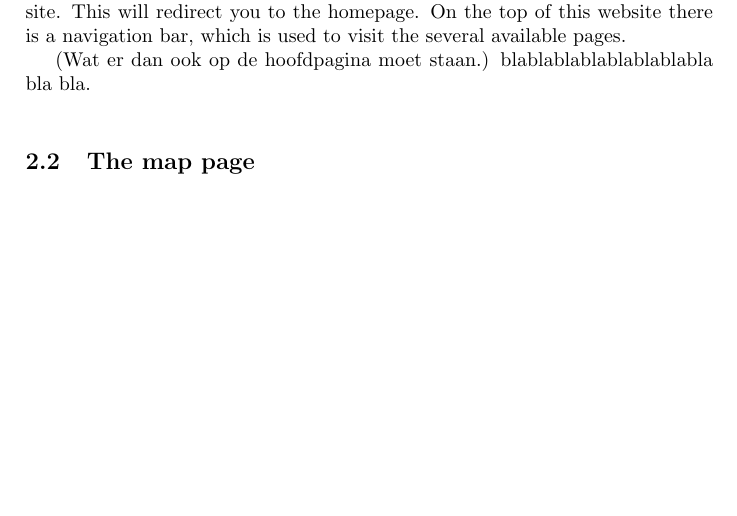
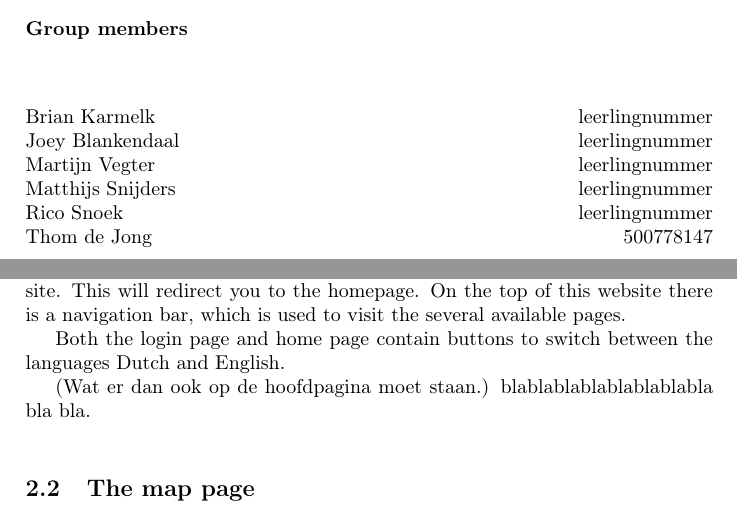
Before and after one commit to PLA25/User-Manual, a LaTeX document (latex/main.tex): part of page 4 of 4 before the commit and two parts of pages 1 and 4 of 4 after it, the two joined at a grey line, cut at the place of the change, the shorter picture padded with empty space. Compiled offline with pdfLaTeX.

Commit message:
Wat verbetering, met dingen van de handleiding

```diff
--- a/latex/main.tex
+++ b/latex/main.tex
@@ -3,6 +3,7 @@
 
 %% De encoding van het document.
 \usepackage[utf8]{inputenc}
+\usepackage[T1]{fontenc}
 
 %% De gegevens.
 \title{Pollution Detection System\\User Manual}
@@ -14,6 +15,23 @@
 
 \clearpage
 \maketitle
+\vspace*{\fill}
+%% De groepsleden.
+\paragraph{Group members}
+~\\\\
+\begin{tabbing}
+Brian Karmelk \` leerlingnummer
+\\
+Joey Blankendaal \` leerlingnummer
+\\
+Martijn Vegter \` leerlingnummer
+\\
+Matthijs Snijders \` leerlingnummer
+\\
+Rico Snoek \` leerlingnummer
+\\
+Thom de Jong \` 500778147
+\end{tabbing}
 \thispagestyle{empty}
 \setcounter{page}{0}
 \pagebreak
@@ -42,6 +60,9 @@ The system uses sensors that can be placed in a specific area to measure the pol
 The login page is simple, use your username and password to login to the website. This will redirect you to the homepage. On the top of this website there is a navigation bar, which is used to visit the several available pages.
 \\
 \indent
+Both the login page and home page contain buttons to switch between the languages Dutch and English.
+\\
+\indent
 (Wat er dan ook op de hoofdpagina moet staan.) blablablablablablablabla bla bla.
 ~\\
 
```
Also changed, not shown: pdf/pollution-detection-system-1.0.1.pdf (added).
